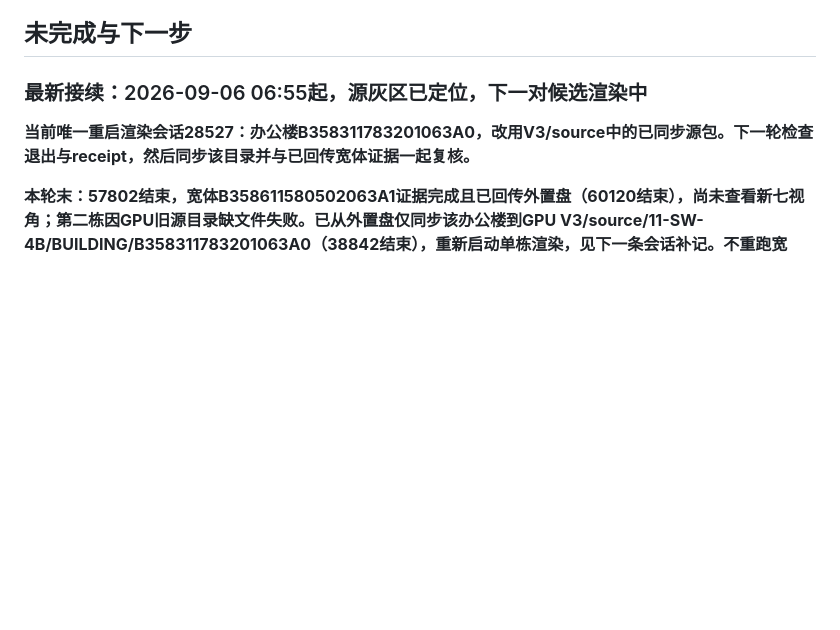
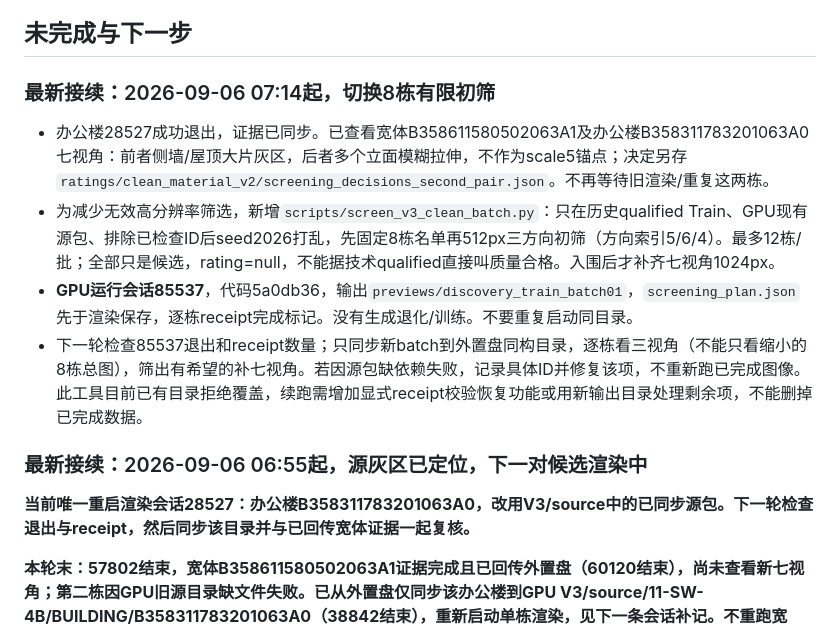
Before and after one commit to draken-xiaolong/UrbanPhotoMeshQA, a Markdown page: docs/V3_EXECUTION_LOG_ZH.md, the part around the change. GitHub-like rendering; blank space fills up the shorter version.

Commit message:
Log bounded eight-building discovery job and rejected anchors

```diff
--- a/docs/V3_EXECUTION_LOG_ZH.md
+++ b/docs/V3_EXECUTION_LOG_ZH.md
@@ -18,6 +18,13 @@
 - 下一次直接从6类生成器适配开始，不再重复归档、克隆或全量历史审计。`source_inventory.json`只列候选不是正式Manifest；评分证据可复用归档中的`_review/clean_reselection_20260906`，读取前校验对应源内容。远端环境是否有pymeshlab/DracoPy尚待检查。
 
 ## 未完成与下一步
+
+### 最新接续：2026-09-06 07:14起，切换8栋有限初筛
+
+- 办公楼28527成功退出，证据已同步。已查看宽体B358611580502063A1及办公楼B358311783201063A0七视角：前者侧墙/屋顶大片灰区，后者多个立面模糊拉伸，不作为scale5锚点；决定另存`ratings/clean_material_v2/screening_decisions_second_pair.json`。不再等待旧渲染/重复这两栋。
+- 为减少无效高分辨率筛选，新增`scripts/screen_v3_clean_batch.py`：只在历史qualified Train、GPU现有源包、排除已检查ID后seed2026打乱，先固定8栋名单再512px三方向初筛（方向索引5/6/4）。最多12栋/批；全部只是候选，rating=null，不能据技术qualified直接叫质量合格。入围后才补齐七视角1024px。
+- **GPU运行会话85537**，代码5a0db36，输出`previews/discovery_train_batch01`，`screening_plan.json`先于渲染保存，逐栋receipt完成标记。没有生成退化/训练。不要重复启动同目录。
+- 下一轮检查85537退出和receipt数量；只同步新batch到外置盘同构目录，逐栋看三视角（不能只看缩小的8栋总图），筛出有希望的补七视角。若因源包缺依赖失败，记录具体ID并修复该项，不重新跑已完成图像。此工具目前已有目录拒绝覆盖，续跑需增加显式receipt校验恢复功能或用新输出目录处理剩余项，不能删掉已完成数据。
 
 ### 最新接续：2026-09-06 06:55起，源灰区已定位，下一对候选渲染中
 
```
